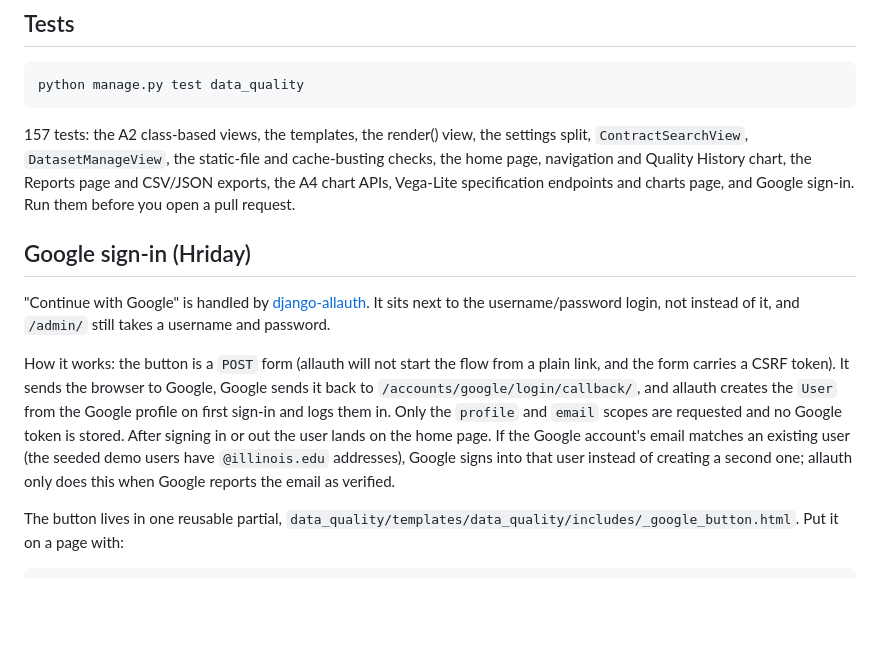
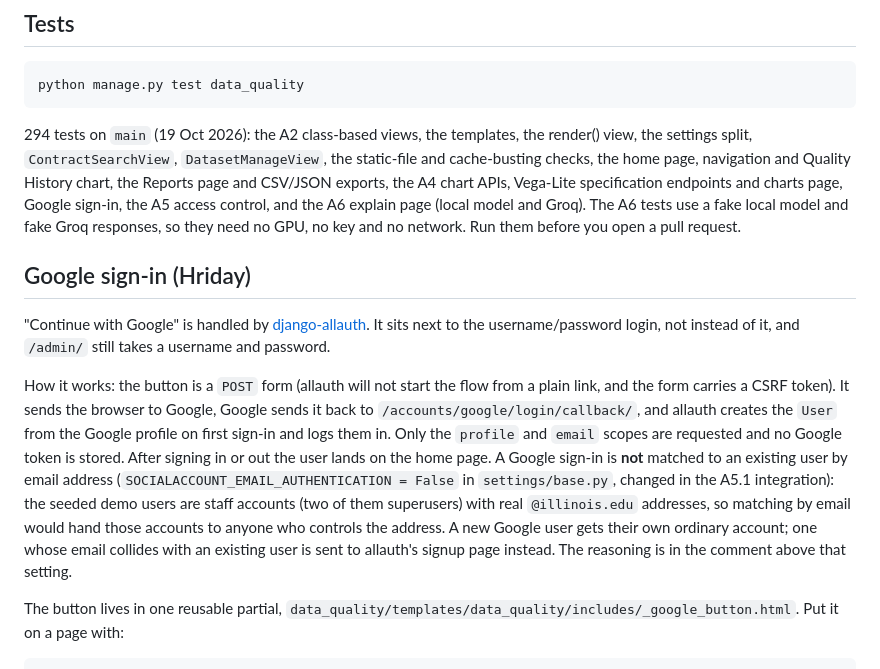
Before and after one commit to S1attaro/15_DataPact, a Markdown page: README.md, the part around one of its changes. Drawn GitHub-style; blank space fills up the shorter version.

````diff
--- a/README.md
+++ b/README.md
@@ -283,13 +311,13 @@ A full request/response transcript of both modes is in
 python manage.py test data_quality
 ```
 
-157 tests: the A2 class-based views, the templates, the render() view, the settings split, `ContractSearchView`, `DatasetManageView`, the static-file and cache-busting checks, the home page, navigation and Quality History chart, the Reports page and CSV/JSON exports, the A4 chart APIs, Vega-Lite specification endpoints and charts page, and Google sign-in. Run them before you open a pull request.
+294 tests on `main` (19 Oct 2026): the A2 class-based views, the templates, the render() view, the settings split, `ContractSearchView`, `DatasetManageView`, the static-file and cache-busting checks, the home page, navigation and Quality History chart, the Reports page and CSV/JSON exports, the A4 chart APIs, Vega-Lite specification endpoints and charts page, Google sign-in, the A5 access control, and the A6 explain page (local model and Groq). The A6 tests use a fake local model and fake Groq responses, so they need no GPU, no key and no network. Run them before you open a pull request.
 
 ## Google sign-in (Hriday)
 
 "Continue with Google" is handled by [django-allauth](https://docs.allauth.org/). It sits next to the username/password login, not instead of it, and `/admin/` still takes a username and password.
 
-How it works: the button is a `POST` form (allauth will not start the flow from a plain link, and the form carries a CSRF token). It sends the browser to Google, Google sends it back to `/accounts/google/login/callback/`, and allauth creates the `User` from the Google profile on first sign-in and logs them in. Only the `profile` and `email` scopes are requested and no Google token is stored. After signing in or out the user lands on the home page. If the Google account's email matches an existing user (the seeded demo users have `@illinois.edu` addresses), Google signs into that user instead of creating a second one; allauth only does this when Google reports the email as verified.
+How it works: the button is a `POST` form (allauth will not start the flow from a plain link, and the form carries a CSRF token). It sends the browser to Google, Google sends it back to `/accounts/google/login/callback/`, and allauth creates the `User` from the Google profile on first sign-in and logs them in. Only the `profile` and `email` scopes are requested and no Google token is stored. After signing in or out the user lands on the home page. A Google sign-in is **not** matched to an existing user by email address (`SOCIALACCOUNT_EMAIL_AUTHENTICATION = False` in `settings/base.py`, changed in the A5.1 integration): the seeded demo users are staff accounts (two of them superusers) with real `@illinois.edu` addresses, so matching by email would hand those accounts to anyone who controls the address. A new Google user gets their own ordinary account; one whose email collides with an existing user is sent to allauth's signup page instead. The reasoning is in the comment above that setting.
 
 The button lives in one reusable partial, `data_quality/templates/data_quality/includes/_google_button.html`. Put it on a page with:
 
````
Also changed, not shown: other parts of README.md (+48 -16 lines).
